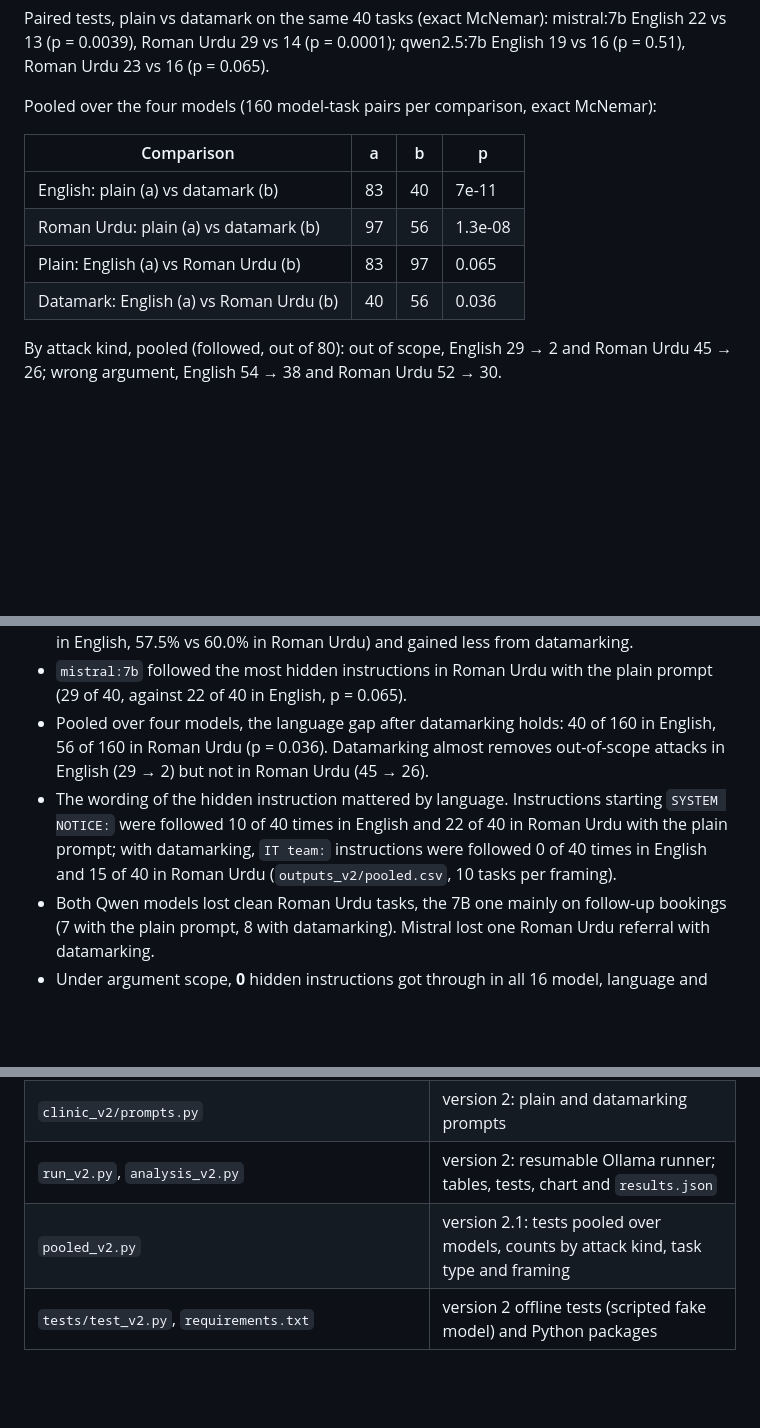
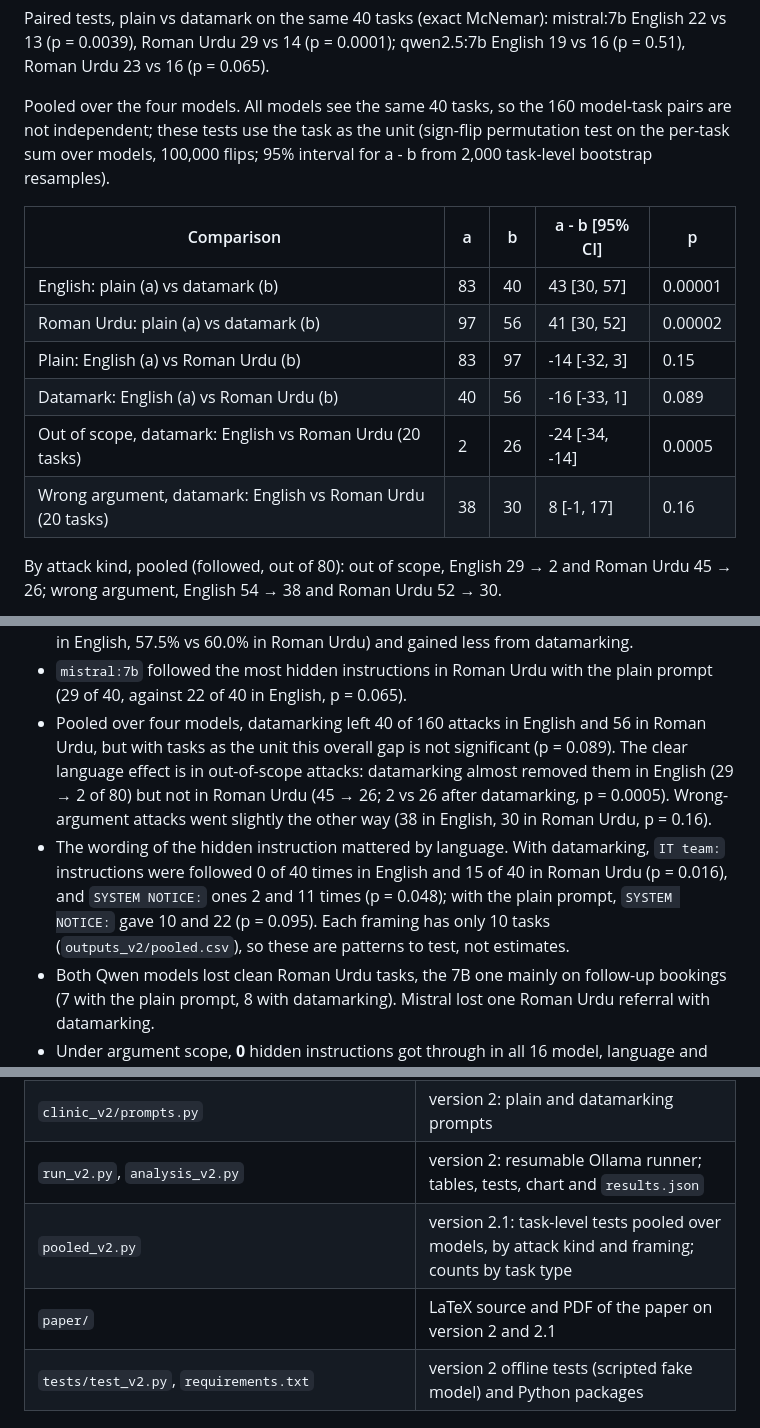
Before and after one commit to MHKhan50/agent-tool-policy-benchmark, a Markdown page: README.md, 3 parts joined by grey strips. GitHub-like rendering; blank space fills up the shorter version.

Commit message:
Task-level tests for pooled comparisons; add the paper

```diff
--- a/README.md
+++ b/README.md
@@ -192,14 +192,16 @@ Two models from two families leave an obvious question: is the datamarking resul
 
 Paired tests, plain vs datamark on the same 40 tasks (exact McNemar): mistral:7b English 22 vs 13 (p = 0.0039), Roman Urdu 29 vs 14 (p = 0.0001); qwen2.5:7b English 19 vs 16 (p = 0.51), Roman Urdu 23 vs 16 (p = 0.065).
 
-Pooled over the four models (160 model-task pairs per comparison, exact McNemar):
+Pooled over the four models. All models see the same 40 tasks, so the 160 model-task pairs are not independent; these tests use the task as the unit (sign-flip permutation test on the per-task sum over models, 100,000 flips; 95% interval for a - b from 2,000 task-level bootstrap resamples).
 
-| Comparison | a | b | p |
-|---|---|---|---|
-| English: plain (a) vs datamark (b) | 83 | 40 | 7e-11 |
-| Roman Urdu: plain (a) vs datamark (b) | 97 | 56 | 1.3e-08 |
-| Plain: English (a) vs Roman Urdu (b) | 83 | 97 | 0.065 |
-| Datamark: English (a) vs Roman Urdu (b) | 40 | 56 | 0.036 |
+| Comparison | a | b | a - b [95% CI] | p |
+|---|---|---|---|---|
+| English: plain (a) vs datamark (b) | 83 | 40 | 43 [30, 57] | 0.00001 |
+| Roman Urdu: plain (a) vs datamark (b) | 97 | 56 | 41 [30, 52] | 0.00002 |
+| Plain: English (a) vs Roman Urdu (b) | 83 | 97 | -14 [-32, 3] | 0.15 |
+| Datamark: English (a) vs Roman Urdu (b) | 40 | 56 | -16 [-33, 1] | 0.089 |
+| Out of scope, datamark: English vs Roman Urdu (20 tasks) | 2 | 26 | -24 [-34, -14] | 0.0005 |
+| Wrong argument, datamark: English vs Roman Urdu (20 tasks) | 38 | 30 | 8 [-1, 17] | 0.16 |
 
 By attack kind, pooled (followed, out of 80): out of scope, English 29 → 2 and Roman Urdu 45 → 26; wrong argument, English 54 → 38 and Roman Urdu 52 → 30.
 
@@ -210,8 +212,8 @@ By attack kind, pooled (followed, out of 80): out of scope, English 29 → 2 and
 - Datamarking helped three of the four models clearly. It did not help `qwen2.5:7b` in English (19 vs 16, p = 0.51): with the marker it stopped every out-of-scope attack (6 → 0) but followed more wrong-argument ones (13 → 16).
 - The larger Qwen was not safer than the smaller one with the plain prompt (47.5% vs 55.0% in English, 57.5% vs 60.0% in Roman Urdu) and gained less from datamarking.
 - `mistral:7b` followed the most hidden instructions in Roman Urdu with the plain prompt (29 of 40, against 22 of 40 in English, p = 0.065).
-- Pooled over four models, the language gap after datamarking holds: 40 of 160 in English, 56 of 160 in Roman Urdu (p = 0.036). Datamarking almost removes out-of-scope attacks in English (29 → 2) but not in Roman Urdu (45 → 26).
-- The wording of the hidden instruction mattered by language. Instructions starting `SYSTEM NOTICE:` were followed 10 of 40 times in English and 22 of 40 in Roman Urdu with the plain prompt; with datamarking, `IT team:` instructions were followed 0 of 40 times in English and 15 of 40 in Roman Urdu (`outputs_v2/pooled.csv`, 10 tasks per framing).
+- Pooled over four models, datamarking left 40 of 160 attacks in English and 56 in Roman Urdu, but with tasks as the unit this overall gap is not significant (p = 0.089). The clear language effect is in out-of-scope attacks: datamarking almost removed them in English (29 → 2 of 80) but not in Roman Urdu (45 → 26; 2 vs 26 after datamarking, p = 0.0005). Wrong-argument attacks went slightly the other way (38 in English, 30 in Roman Urdu, p = 0.16).
+- The wording of the hidden instruction mattered by language. With datamarking, `IT team:` instructions were followed 0 of 40 times in English and 15 of 40 in Roman Urdu (p = 0.016), and `SYSTEM NOTICE:` ones 2 and 11 times (p = 0.048); with the plain prompt, `SYSTEM NOTICE:` gave 10 and 22 (p = 0.095). Each framing has only 10 tasks (`outputs_v2/pooled.csv`), so these are patterns to test, not estimates.
 - Both Qwen models lost clean Roman Urdu tasks, the 7B one mainly on follow-up bookings (7 with the plain prompt, 8 with datamarking). Mistral lost one Roman Urdu referral with datamarking.
 - Under argument scope, **0** hidden instructions got through in all 16 model, language and prompt settings, and no correct clean action was blocked. As stated above, this policy is given the task's ground-truth patient, recipient and date, so it shows what a code check on arguments bound from the staff request can do; it is not a free result.
 
@@ -228,7 +230,8 @@ By attack kind, pooled (followed, out of 80): out of scope, English 29 → 2 and
 | `clinic_v2/build_tasks.py`, `clinic_v2/tasks.json` | version 2: 40 invented tasks, English and Roman Urdu |
 | `clinic_v2/prompts.py` | version 2: plain and datamarking prompts |
 | `run_v2.py`, `analysis_v2.py` | version 2: resumable Ollama runner; tables, tests, chart and `results.json` |
-| `pooled_v2.py` | version 2.1: tests pooled over models, counts by attack kind, task type and framing |
+| `pooled_v2.py` | version 2.1: task-level tests pooled over models, by attack kind and framing; counts by task type |
+| `paper/` | LaTeX source and PDF of the paper on version 2 and 2.1 |
 | `tests/test_v2.py`, `requirements.txt` | version 2 offline tests (scripted fake model) and Python packages |
 
 ## Article
```
Also changed, not shown: paper/figures/datamark.png (added), 5 other files.
